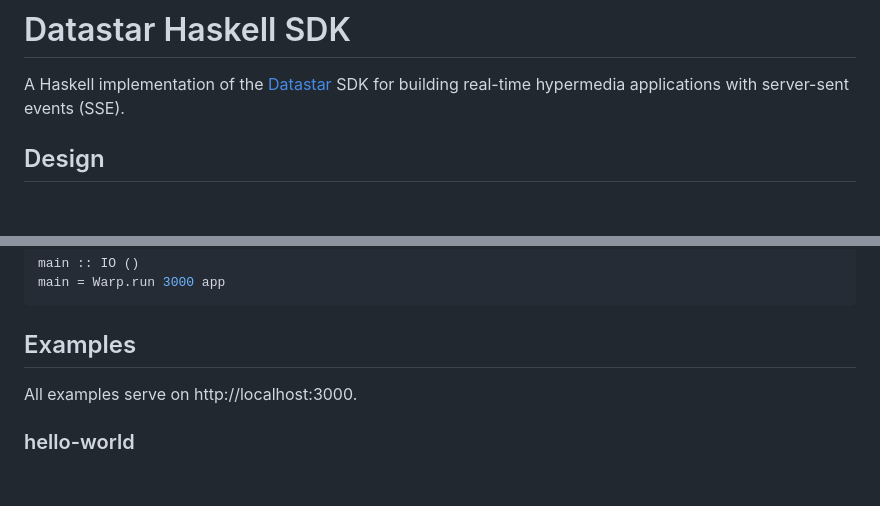
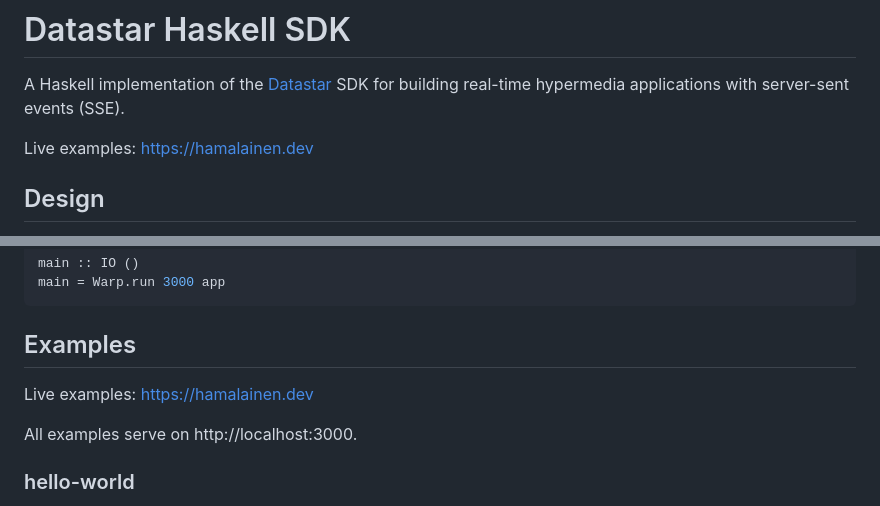
Before and after one commit to carlohamalainen/datastar-hs, a Markdown page: README.md, 2 parts joined by grey strips. Rendered like a GitHub page; blank space fills up the shorter version.

```diff
--- a/README.md
+++ b/README.md
@@ -1,6 +1,8 @@
 # Datastar Haskell SDK
 
 A Haskell implementation of the [Datastar](https://data-star.dev/) SDK for building real-time hypermedia applications with server-sent events (SSE).
+
+Live examples: <https://hamalainen.dev>
 
 ## Design
 
@@ -54,6 +56,8 @@ main = Warp.run 3000 app
 
 ## Examples
 
+Live examples: <https://hamalainen.dev>
+
 All examples serve on http://localhost:3000.
 
 ### hello-world
```
